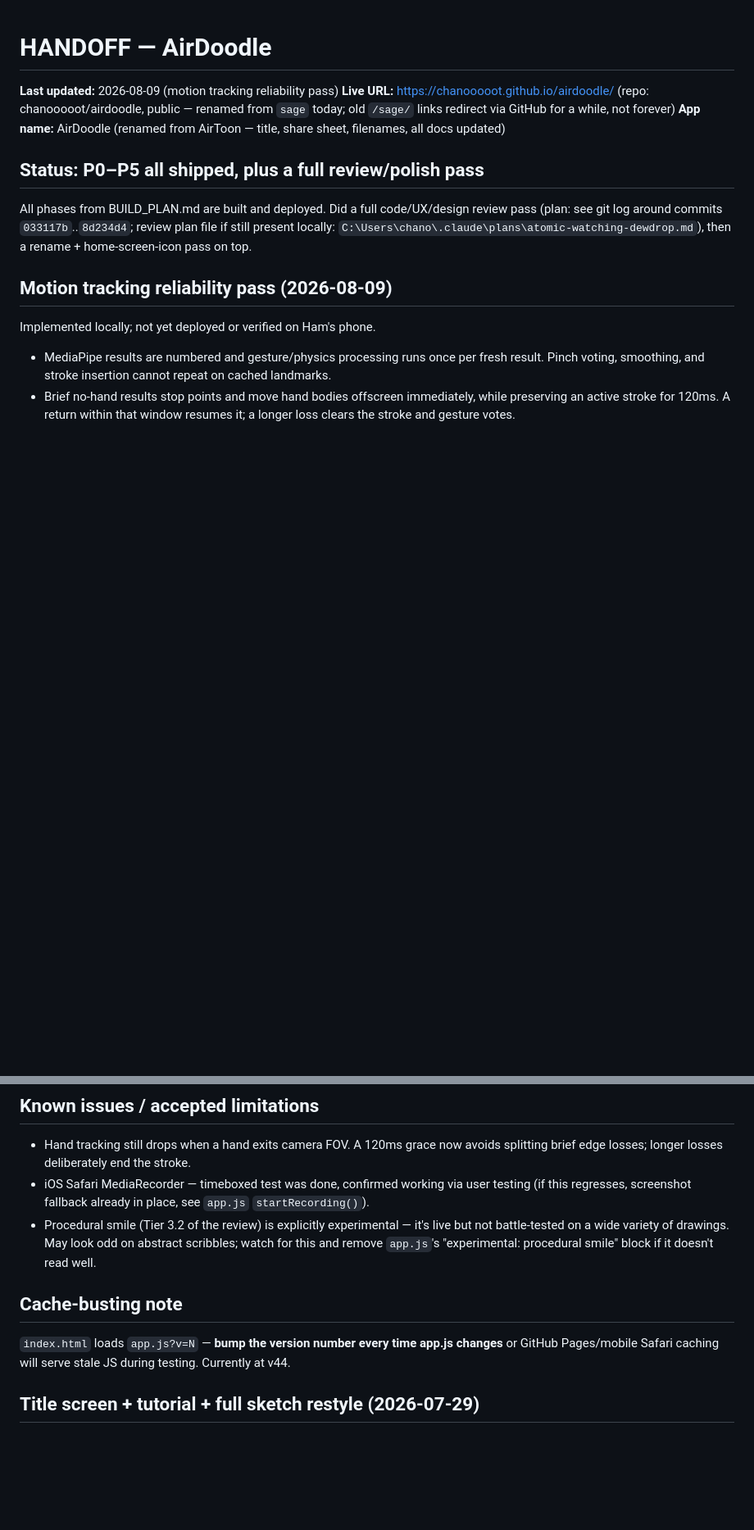
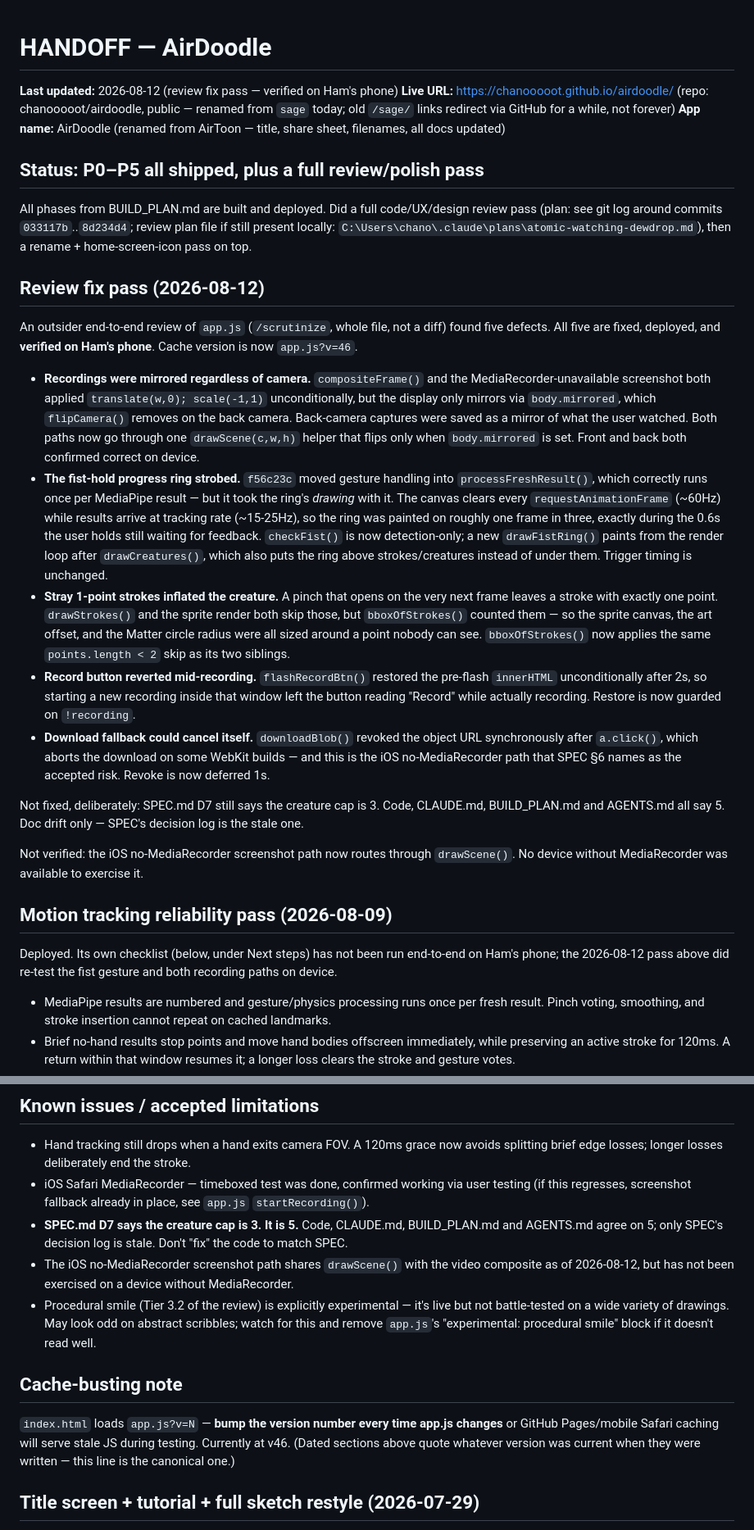
Before and after one commit to chanooooot/sage, a Markdown page: HANDOFF.md, 2 parts joined by grey strips. Shown at 82% size. Drawn GitHub-style; blank space fills up the shorter version.

Commit message:
docs: record the 2026-08-12 review fix pass in HANDOFF
Five defects found by a whole-file review of app.js, all fixed, deployed
and verified on Ham's phone. Also notes the two things deliberately left
open (SPEC D7 cap drift, untested iOS screenshot path) and makes the
cache-busting section the canonical version reference, since the dated
sections each quote a stale one.

Co-Authored-By: Claude Opus 5 <noreply@anthropic.com>
Claude-Session: https://claude.ai/code/session_011D1WMfG6KrTSfsugaUcgKg

```diff
--- a/HANDOFF.md
+++ b/HANDOFF.md
@@ -1,6 +1,6 @@
 # HANDOFF — AirDoodle
 
-**Last updated:** 2026-08-09 (motion tracking reliability pass)
+**Last updated:** 2026-08-12 (review fix pass — verified on Ham's phone)
 **Live URL:** https://chanooooot.github.io/airdoodle/ (repo: chanooooot/airdoodle, public — renamed from `sage` today; old `/sage/` links redirect via GitHub for a while, not forever)
 **App name:** AirDoodle (renamed from AirToon — title, share sheet, filenames, all docs updated)
 
@@ -11,9 +11,53 @@ pass (plan: see git log around commits `033117b`..`8d234d4`; review plan file if
 present locally: `C:\Users\chano\.claude\plans\atomic-watching-dewdrop.md`), then a
 rename + home-screen-icon pass on top.
 
+## Review fix pass (2026-08-12)
+
+An outsider end-to-end review of `app.js` (`/scrutinize`, whole file, not a diff) found
+five defects. All five are fixed, deployed, and **verified on Ham's phone**. Cache
+version is now `app.js?v=46`.
+
+- **Recordings were mirrored regardless of camera.** `compositeFrame()` and the
+  MediaRecorder-unavailable screenshot both applied `translate(w,0); scale(-1,1)`
+  unconditionally, but the display only mirrors via `body.mirrored`, which
+  `flipCamera()` removes on the back camera. Back-camera captures were saved as a
+  mirror of what the user watched. Both paths now go through one `drawScene(c,w,h)`
+  helper that flips only when `body.mirrored` is set. Front and back both confirmed
+  correct on device.
+- **The fist-hold progress ring strobed.** `f56c23c` moved gesture handling into
+  `processFreshResult()`, which correctly runs once per MediaPipe result — but it took
+  the ring's *drawing* with it. The canvas clears every `requestAnimationFrame` (~60Hz)
+  while results arrive at tracking rate (~15-25Hz), so the ring was painted on roughly
+  one frame in three, exactly during the 0.6s the user holds still waiting for feedback.
+  `checkFist()` is now detection-only; a new `drawFistRing()` paints from the render loop
+  after `drawCreatures()`, which also puts the ring above strokes/creatures instead of
+  under them. Trigger timing is unchanged.
+- **Stray 1-point strokes inflated the creature.** A pinch that opens on the very next
+  frame leaves a stroke with exactly one point. `drawStrokes()` and the sprite render
+  both skip those, but `bboxOfStrokes()` counted them — so the sprite canvas, the art
+  offset, and the Matter circle radius were all sized around a point nobody can see.
+  `bboxOfStrokes()` now applies the same `points.length < 2` skip as its two siblings.
+- **Record button reverted mid-recording.** `flashRecordBtn()` restored the pre-flash
+  `innerHTML` unconditionally after 2s, so starting a new recording inside that window
+  left the button reading "Record" while actually recording. Restore is now guarded on
+  `!recording`.
+- **Download fallback could cancel itself.** `downloadBlob()` revoked the object URL
+  synchronously after `a.click()`, which aborts the download on some WebKit builds —
+  and this is the iOS no-MediaRecorder path that SPEC §6 names as the accepted risk.
+  Revoke is now deferred 1s.
+
+Not fixed, deliberately: SPEC.md D7 still says the creature cap is 3. Code, CLAUDE.md,
+BUILD_PLAN.md and AGENTS.md all say 5. Doc drift only — SPEC's decision log is the stale
+one.
+
+Not verified: the iOS no-MediaRecorder screenshot path now routes through `drawScene()`.
+No device without MediaRecorder was available to exercise it.
+
 ## Motion tracking reliability pass (2026-08-09)
 
-Implemented locally; not yet deployed or verified on Ham's phone.
+Deployed. Its own checklist (below, under Next steps) has not been run end-to-end on
+Ham's phone; the 2026-08-12 pass above did re-test the fist gesture and both recording
+paths on device.
 
 - MediaPipe results are numbered and gesture/physics processing runs once per
   fresh result. Pinch voting, smoothing, and stroke insertion cannot repeat on
@@ -62,11 +106,13 @@ backlogged — only the actual blocker was fixed.
 - Hand tracking still drops when a hand exits camera FOV. A 120ms grace now avoids
   splitting brief edge losses; longer losses deliberately end the stroke.
 - iOS Safari MediaRecorder — timeboxed test was done, confirmed working via user testing (if this regresses, screenshot fallback already in place, see `app.js` `startRecording()`).
+- **SPEC.md D7 says the creature cap is 3. It is 5.** Code, CLAUDE.md, BUILD_PLAN.md and AGENTS.md agree on 5; only SPEC's decision log is stale. Don't "fix" the code to match SPEC.
+- The iOS no-MediaRecorder screenshot path shares `drawScene()` with the video composite as of 2026-08-12, but has not been exercised on a device without MediaRecorder.
 - Procedural smile (Tier 3.2 of the review) is explicitly experimental — it's live but not battle-tested on a wide variety of drawings. May look odd on abstract scribbles; watch for this and remove `app.js`'s "experimental: procedural smile" block if it doesn't read well.
 
 ## Cache-busting note
 
-`index.html` loads `app.js?v=N` — **bump the version number every time app.js changes** or GitHub Pages/mobile Safari caching will serve stale JS during testing. Currently at v44.
+`index.html` loads `app.js?v=N` — **bump the version number every time app.js changes** or GitHub Pages/mobile Safari caching will serve stale JS during testing. Currently at v46. (Dated sections above quote whatever version was current when they were written — this line is the canonical one.)
 
 ## Title screen + tutorial + full sketch restyle (2026-07-29)
 
```
